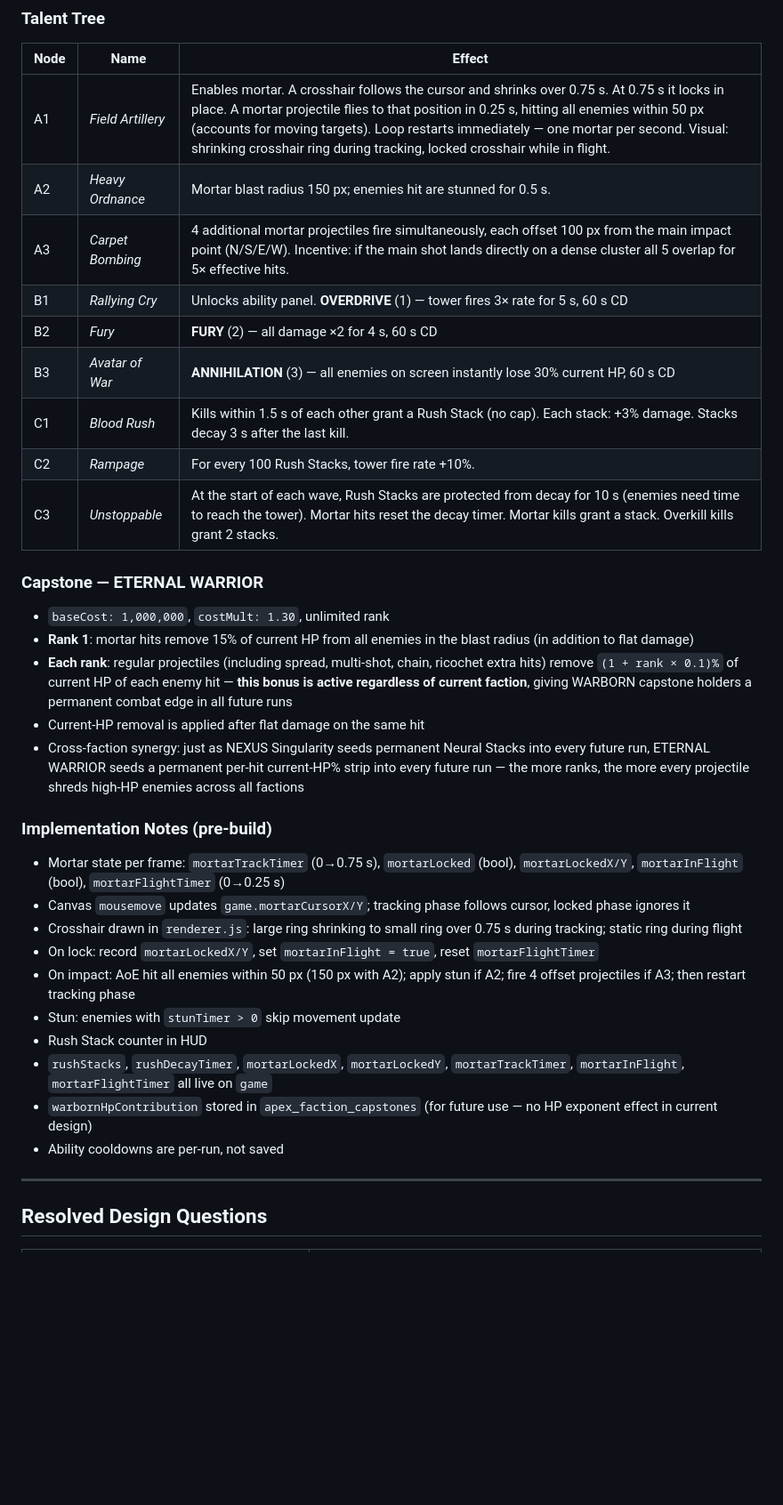
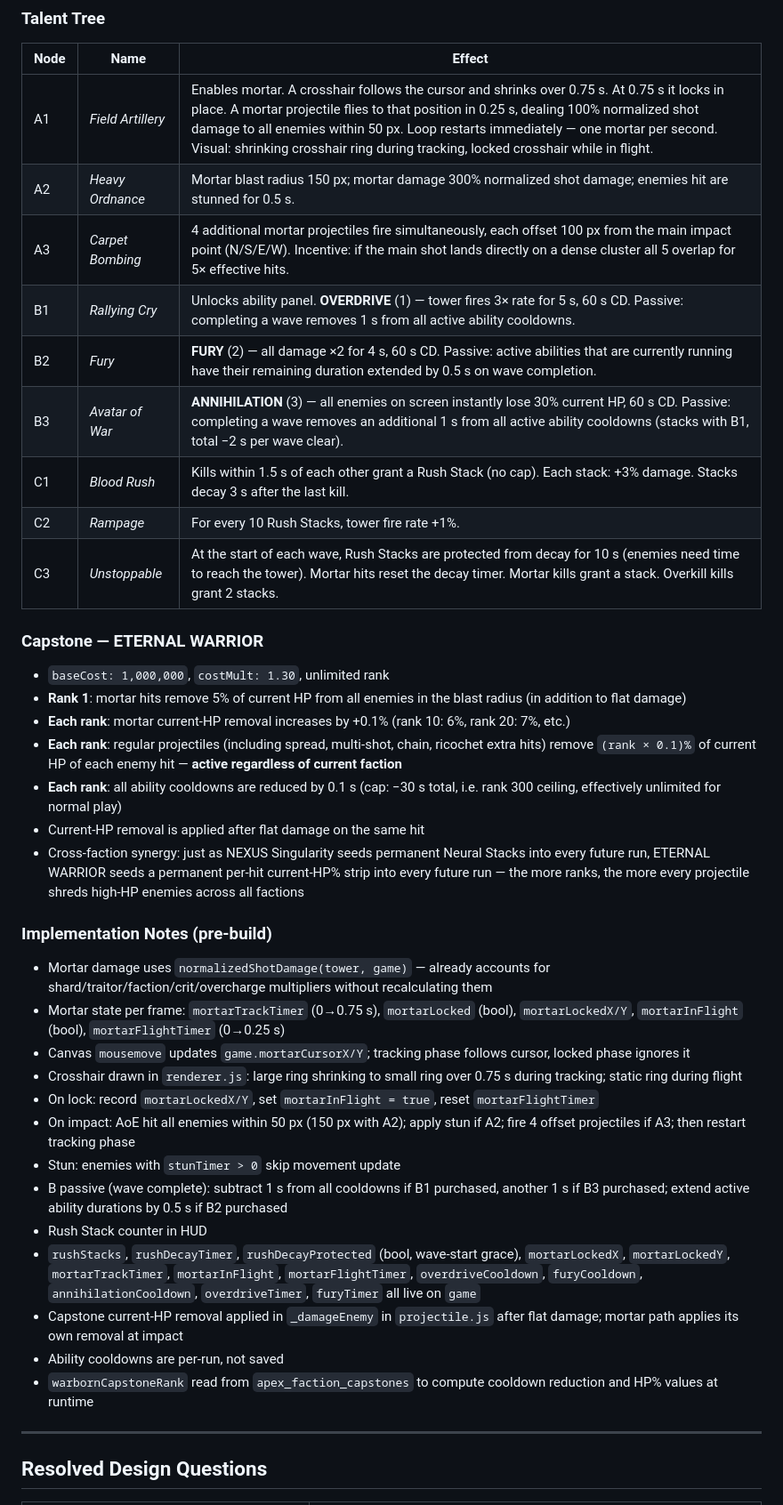
Before and after one commit to cyferlawyn/APEX, a Markdown page: faction.md, the part around the change. Shown at 89% size. Drawn GitHub-style; blank space fills up the shorter version.

Commit message:
docs: WARBORN design pass 2 — B passives, C2 threshold fix, mortar damage, capstone restructure

```diff
--- a/faction.md
+++ b/faction.md
@@ -158,36 +158,41 @@ Active path. The player fires mortars by targeting positions on the canvas and t
 
 | Node | Name | Effect |
 |---|---|---|
-| A1 | *Field Artillery* | Enables mortar. A crosshair follows the cursor and shrinks over 0.75 s. At 0.75 s it locks in place. A mortar projectile flies to that position in 0.25 s, hitting all enemies within 50 px (accounts for moving targets). Loop restarts immediately — one mortar per second. Visual: shrinking crosshair ring during tracking, locked crosshair while in flight. |
-| A2 | *Heavy Ordnance* | Mortar blast radius 150 px; enemies hit are stunned for 0.5 s. |
+| A1 | *Field Artillery* | Enables mortar. A crosshair follows the cursor and shrinks over 0.75 s. At 0.75 s it locks in place. A mortar projectile flies to that position in 0.25 s, dealing 100% normalized shot damage to all enemies within 50 px. Loop restarts immediately — one mortar per second. Visual: shrinking crosshair ring during tracking, locked crosshair while in flight. |
+| A2 | *Heavy Ordnance* | Mortar blast radius 150 px; mortar damage 300% normalized shot damage; enemies hit are stunned for 0.5 s. |
 | A3 | *Carpet Bombing* | 4 additional mortar projectiles fire simultaneously, each offset 100 px from the main impact point (N/S/E/W). Incentive: if the main shot lands directly on a dense cluster all 5 overlap for 5× effective hits. |
-| B1 | *Rallying Cry* | Unlocks ability panel. **OVERDRIVE** (1) — tower fires 3× rate for 5 s, 60 s CD |
-| B2 | *Fury* | **FURY** (2) — all damage ×2 for 4 s, 60 s CD |
-| B3 | *Avatar of War* | **ANNIHILATION** (3) — all enemies on screen instantly lose 30% current HP, 60 s CD |
+| B1 | *Rallying Cry* | Unlocks ability panel. **OVERDRIVE** (1) — tower fires 3× rate for 5 s, 60 s CD. Passive: completing a wave removes 1 s from all active ability cooldowns. |
+| B2 | *Fury* | **FURY** (2) — all damage ×2 for 4 s, 60 s CD. Passive: active abilities that are currently running have their remaining duration extended by 0.5 s on wave completion. |
+| B3 | *Avatar of War* | **ANNIHILATION** (3) — all enemies on screen instantly lose 30% current HP, 60 s CD. Passive: completing a wave removes an additional 1 s from all active ability cooldowns (stacks with B1, total −2 s per wave clear). |
 | C1 | *Blood Rush* | Kills within 1.5 s of each other grant a Rush Stack (no cap). Each stack: +3% damage. Stacks decay 3 s after the last kill. |
-| C2 | *Rampage* | For every 100 Rush Stacks, tower fire rate +10%. |
+| C2 | *Rampage* | For every 10 Rush Stacks, tower fire rate +1%. |
 | C3 | *Unstoppable* | At the start of each wave, Rush Stacks are protected from decay for 10 s (enemies need time to reach the tower). Mortar hits reset the decay timer. Mortar kills grant a stack. Overkill kills grant 2 stacks. |
 
 ### Capstone — ETERNAL WARRIOR
 
 - `baseCost: 1,000,000`, `costMult: 1.30`, unlimited rank
-- **Rank 1**: mortar hits remove 15% of current HP from all enemies in the blast radius (in addition to flat damage)
-- **Each rank**: regular projectiles (including spread, multi-shot, chain, ricochet extra hits) remove `(1 + rank × 0.1)%` of current HP of each enemy hit — **this bonus is active regardless of current faction**, giving WARBORN capstone holders a permanent combat edge in all future runs
+- **Rank 1**: mortar hits remove 5% of current HP from all enemies in the blast radius (in addition to flat damage)
+- **Each rank**: mortar current-HP removal increases by +0.1% (rank 10: 6%, rank 20: 7%, etc.)
+- **Each rank**: regular projectiles (including spread, multi-shot, chain, ricochet extra hits) remove `(rank × 0.1)%` of current HP of each enemy hit — **active regardless of current faction**
+- **Each rank**: all ability cooldowns are reduced by 0.1 s (cap: −30 s total, i.e. rank 300 ceiling, effectively unlimited for normal play)
 - Current-HP removal is applied after flat damage on the same hit
 - Cross-faction synergy: just as NEXUS Singularity seeds permanent Neural Stacks into every future run, ETERNAL WARRIOR seeds a permanent per-hit current-HP% strip into every future run — the more ranks, the more every projectile shreds high-HP enemies across all factions
 
 ### Implementation Notes (pre-build)
 
+- Mortar damage uses `normalizedShotDamage(tower, game)` — already accounts for shard/traitor/faction/crit/overcharge multipliers without recalculating them
 - Mortar state per frame: `mortarTrackTimer` (0→0.75 s), `mortarLocked` (bool), `mortarLockedX/Y`, `mortarInFlight` (bool), `mortarFlightTimer` (0→0.25 s)
 - Canvas `mousemove` updates `game.mortarCursorX/Y`; tracking phase follows cursor, locked phase ignores it
 - Crosshair drawn in `renderer.js`: large ring shrinking to small ring over 0.75 s during tracking; static ring during flight
 - On lock: record `mortarLockedX/Y`, set `mortarInFlight = true`, reset `mortarFlightTimer`
 - On impact: AoE hit all enemies within 50 px (150 px with A2); apply stun if A2; fire 4 offset projectiles if A3; then restart tracking phase
 - Stun: enemies with `stunTimer > 0` skip movement update
+- B passive (wave complete): subtract 1 s from all cooldowns if B1 purchased, another 1 s if B3 purchased; extend active ability durations by 0.5 s if B2 purchased
 - Rush Stack counter in HUD
-- `rushStacks`, `rushDecayTimer`, `mortarLockedX`, `mortarLockedY`, `mortarTrackTimer`, `mortarInFlight`, `mortarFlightTimer` all live on `game`
-- `warbornHpContribution` stored in `apex_faction_capstones` (for future use — no HP exponent effect in current design)
+- `rushStacks`, `rushDecayTimer`, `rushDecayProtected` (bool, wave-start grace), `mortarLockedX`, `mortarLockedY`, `mortarTrackTimer`, `mortarInFlight`, `mortarFlightTimer`, `overdriveCooldown`, `furyCooldown`, `annihilationCooldown`, `overdriveTimer`, `furyTimer` all live on `game`
+- Capstone current-HP removal applied in `_damageEnemy` in `projectile.js` after flat damage; mortar path applies its own removal at impact
 - Ability cooldowns are per-run, not saved
+- `warbornCapstoneRank` read from `apex_faction_capstones` to compute cooldown reduction and HP% values at runtime
 
 ---
 
```
